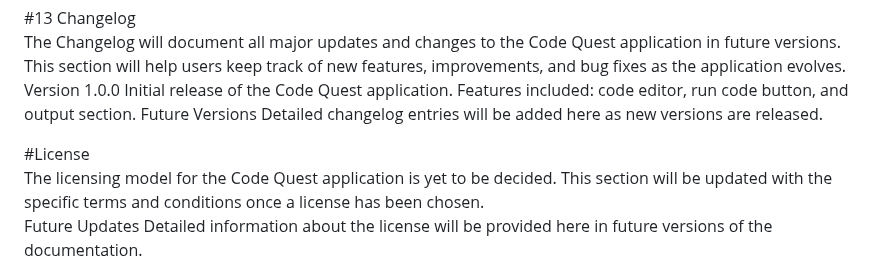
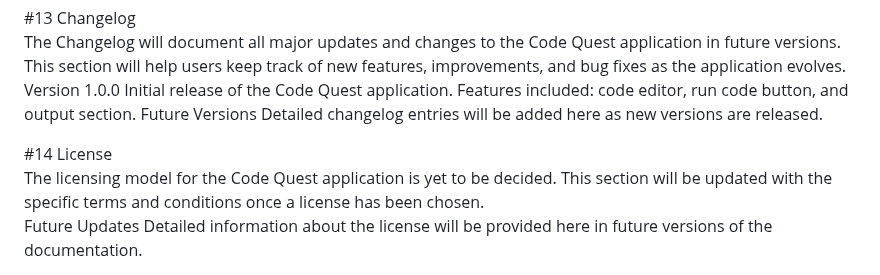
Before and after one commit to EddMarwa/CodeQuest, a Markdown page: README.md, the part around the change. Rendered like a GitHub page.

```diff
--- a/README.md
+++ b/README.md
@@ -239,7 +239,7 @@ Future Versions
 Detailed changelog entries will be added here as new versions are released.
 
 
-#License<br>
+#14 License<br>
 The licensing model for the Code Quest application is yet to be decided. This section will be updated with the specific terms and conditions once a license has been chosen.<br>
 Future Updates
 Detailed information about the license will be provided here in future versions of the documentation.<br>
```
